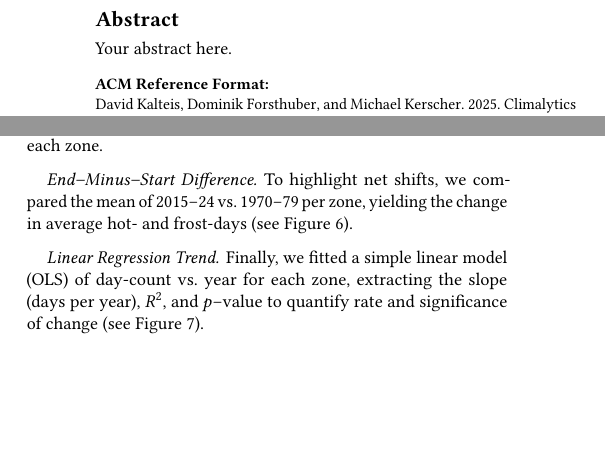
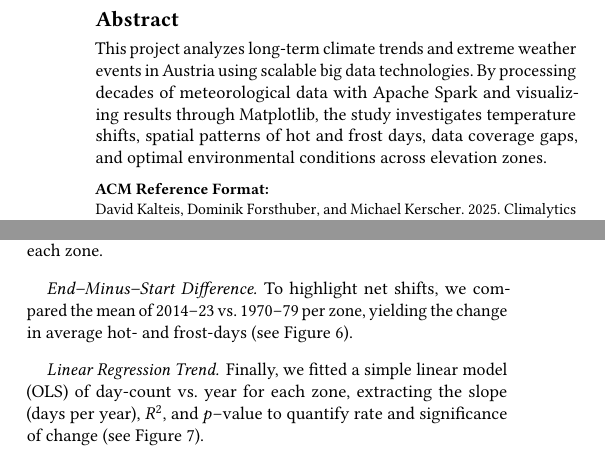
Before and after one commit to MichaelKerscher/climalyticsat, a LaTeX paper (LATEX_Documentation/climalyticsAt.tex, which reads LATEX_Documentation/sections/RQ2.tex): two parts of the columns of pages 1 and 2 of 5, joined at a grey line, cut so that both start at the same text, the shorter picture padded with empty space. Compiled offline with pdfLaTeX.

Commit message:
Latex: Abstract added and final adjustments

```diff
--- a/LATEX_Documentation/climalyticsAt.tex
+++ b/LATEX_Documentation/climalyticsAt.tex
@@ -17,7 +17,7 @@
 \begin{document}
 
 \begin{abstract}
-Your abstract here.
+This project analyzes long-term climate trends and extreme weather events in Austria using scalable big data technologies. By processing decades of meteorological data with Apache Spark and visualizing results through Matplotlib, the study investigates temperature shifts, spatial patterns of hot and frost days, data coverage gaps, and optimal environmental conditions across elevation zones.
 \end{abstract}
 
 \maketitle
--- a/LATEX_Documentation/sections/RQ2.tex
+++ b/LATEX_Documentation/sections/RQ2.tex
@@ -24,7 +24,7 @@ We computed the annual, per‐station average counts of hot days (see Figure~\re
 \end{figure}
 
 \paragraph{End–Minus–Start Difference.}
-To highlight net shifts, we compared the mean of 2015–24 vs.\ 1970–79 per zone, yielding the change in average hot‐ and frost‐days (see Figure~\ref{fig:decade_difference}).
+To highlight net shifts, we compared the mean of 2014–23 vs.\ 1970–79 per zone, yielding the change in average hot‐ and frost‐days (see Figure~\ref{fig:decade_difference}).
 \begin{figure}[ht]
   \centering
     \includegraphics[width=0.45\textwidth]{img/end-minus-start_diff.png}
```
Also changed, not shown: LATEX_Documentation/img/end-minus-start_diff.png, LATEX_Documentation/sections/RQ2.tex (2 more changed lines), 1 other file.
